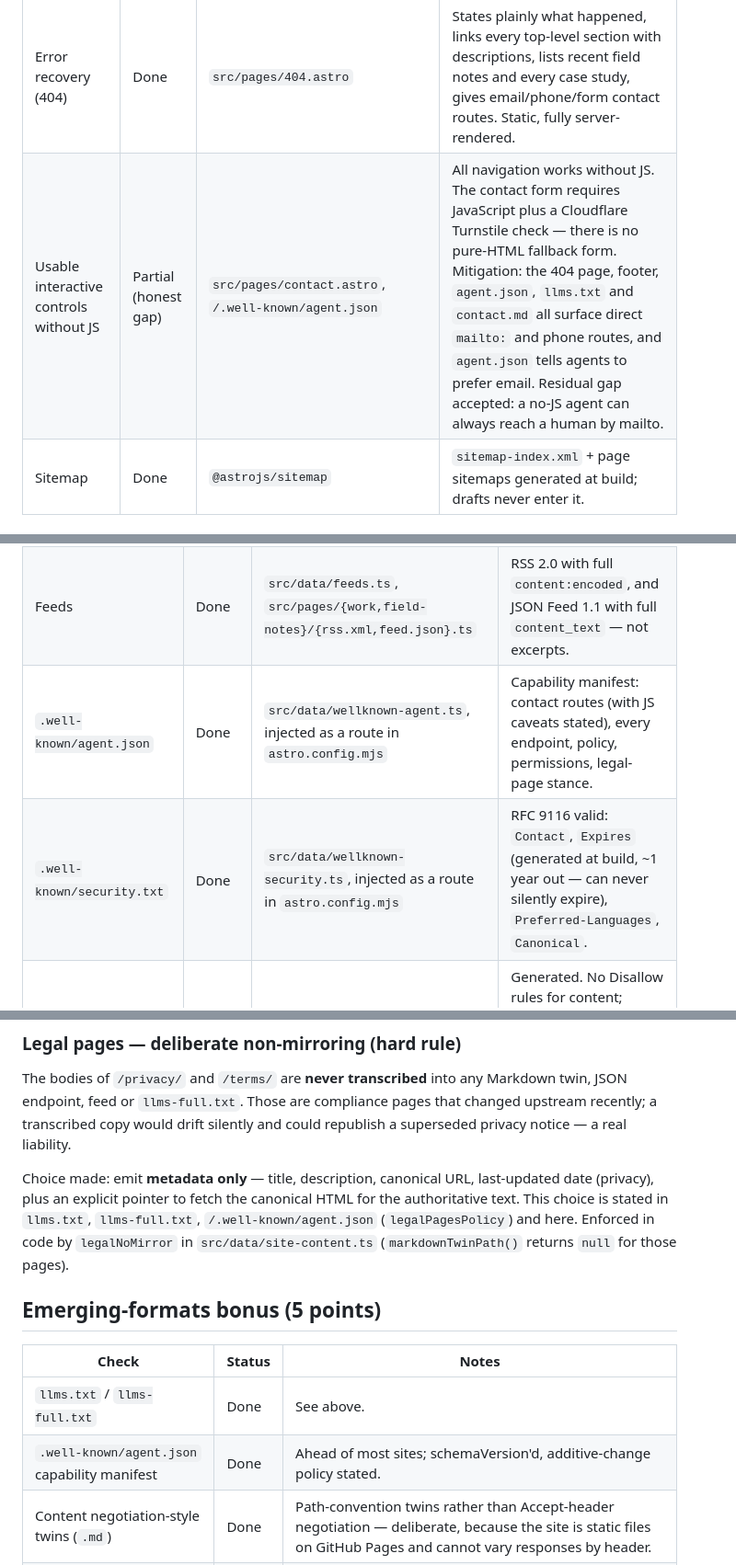
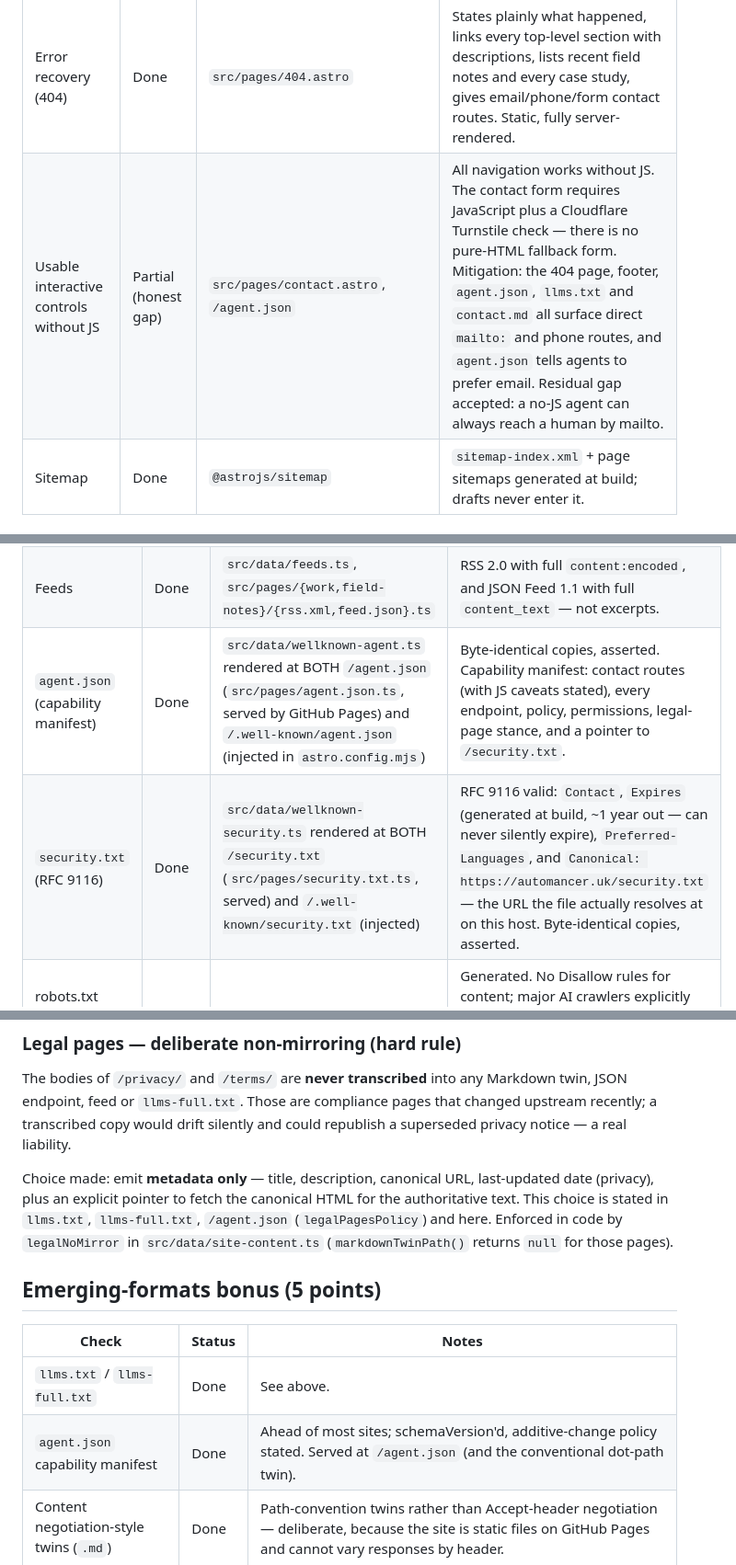
Before and after one commit to Waseemilyas/automancer-site, a Markdown page: docs/AGENT-READINESS.md, 3 parts joined by grey strips. Shown at 92% size. GitHub-like rendering.

```diff
--- a/docs/AGENT-READINESS.md
+++ b/docs/AGENT-READINESS.md
@@ -27,7 +68,7 @@ declared them.
 | Clear document structure | Done | `src/layouts/BaseLayout.astro`, `src/styles/global.css` | One `<h1>` per page, ordered heading hierarchy, semantic `<article>`/`<section>`, skip-link, `lang="en-GB"`, descriptive link text. |
 | Structured data | Done | `src/components/JsonLd.astro` + `src/data/jsonld.ts` | One schema.org JSON-LD `@graph` per page: Organization + WebSite + WebPage subtype, Article nodes on field notes; all `@id`s absolute. |
 | Error recovery (404) | Done | `src/pages/404.astro` | States plainly what happened, links every top-level section with descriptions, lists recent field notes and every case study, gives email/phone/form contact routes. Static, fully server-rendered. |
-| Usable interactive controls without JS | Partial (honest gap) | `src/pages/contact.astro`, `/.well-known/agent.json` | All navigation works without JS. The contact form requires JavaScript plus a Cloudflare Turnstile check — there is no pure-HTML fallback form. Mitigation: the 404 page, footer, `agent.json`, `llms.txt` and `contact.md` all surface direct `mailto:` and phone routes, and `agent.json` tells agents to prefer email. Residual gap accepted: a no-JS agent can always reach a human by mailto. |
+| Usable interactive controls without JS | Partial (honest gap) | `src/pages/contact.astro`, `/agent.json` | All navigation works without JS. The contact form requires JavaScript plus a Cloudflare Turnstile check — there is no pure-HTML fallback form. Mitigation: the 404 page, footer, `agent.json`, `llms.txt` and `contact.md` all surface direct `mailto:` and phone routes, and `agent.json` tells agents to prefer email. Residual gap accepted: a no-JS agent can always reach a human by mailto. |
 | Sitemap | Done | `@astrojs/sitemap` | `sitemap-index.xml` + page sitemaps generated at build; drafts never enter it. |
 
 ## Conditional Recommended pool (20 points) — machine-readable capability
@@ -43,8 +84,8 @@ from each other or from the HTML pages.
 | Full-text file | Done | `src/pages/llms-full.txt.ts` | Whole site's text in one file; every section headed with its canonical URL; legal pages listed as metadata + pointer only. |
 | JSON API | Done | `src/pages/api/*.json.ts` | Six endpoints: `index.json` (discovery), `business.json`, `services.json`, `case-studies.json`, `field-notes.json` (full body text), `pages.json` (inventory incl. twin URLs + last-modified). |
 | Feeds | Done | `src/data/feeds.ts`, `src/pages/{work,field-notes}/{rss.xml,feed.json}.ts` | RSS 2.0 with full `content:encoded`, and JSON Feed 1.1 with full `content_text` — not excerpts. |
-| `.well-known/agent.json` | Done | `src/data/wellknown-agent.ts`, injected as a route in `astro.config.mjs` | Capability manifest: contact routes (with JS caveats stated), every endpoint, policy, permissions, legal-page stance. |
-| `.well-known/security.txt` | Done | `src/data/wellknown-security.ts`, injected as a route in `astro.config.mjs` | RFC 9116 valid: `Contact`, `Expires` (generated at build, ~1 year out — can never silently expire), `Preferred-Languages`, `Canonical`. |
+| `agent.json` (capability manifest) | Done | `src/data/wellknown-agent.ts` rendered at BOTH `/agent.json` (`src/pages/agent.json.ts`, served by GitHub Pages) and `/.well-known/agent.json` (injected in `astro.config.mjs`) | Byte-identical copies, asserted. Capability manifest: contact routes (with JS caveats stated), every endpoint, policy, permissions, legal-page stance, and a pointer to `/security.txt`. |
+| `security.txt` (RFC 9116) | Done | `src/data/wellknown-security.ts` rendered at BOTH `/security.txt` (`src/pages/security.txt.ts`, served) and `/.well-known/security.txt` (injected) | RFC 9116 valid: `Contact`, `Expires` (generated at build, ~1 year out — can never silently expire), `Preferred-Languages`, and `Canonical: https://automancer.uk/security.txt` — the URL the file actually resolves at on this host. Byte-identical copies, asserted. |
 | robots.txt welcoming AI crawlers | Done | `src/pages/robots.txt.ts` | Generated. No Disallow rules for content; major AI crawlers explicitly Allowed; machine-readable surfaces advertised in comments; sitemap declared. |
 
 ### Markdown twins convention
@@ -76,7 +117,7 @@ and could republish a superseded privacy notice — a real liability.
 Choice made: emit **metadata only** — title, description, canonical URL,
 last-updated date (privacy), plus an explicit pointer to fetch the canonical
 HTML for the authoritative text. This choice is stated in `llms.txt`,
-`llms-full.txt`, `/.well-known/agent.json` (`legalPagesPolicy`) and here.
+`llms-full.txt`, `/agent.json` (`legalPagesPolicy`) and here.
 Enforced in code by `legalNoMirror` in `src/data/site-content.ts`
 (`markdownTwinPath()` returns `null` for those pages).
 
@@ -85,7 +126,7 @@ Enforced in code by `legalNoMirror` in `src/data/site-content.ts`
 | Check | Status | Notes |
 | --- | --- | --- |
 | `llms.txt` / `llms-full.txt` | Done | See above. |
-| `.well-known/agent.json` capability manifest | Done | Ahead of most sites; schemaVersion'd, additive-change policy stated. |
+| `agent.json` capability manifest | Done | Ahead of most sites; schemaVersion'd, additive-change policy stated. Served at `/agent.json` (and the conventional dot-path twin). |
 | Content negotiation-style twins (`.md`) | Done | Path-convention twins rather than Accept-header negotiation — deliberate, because the site is static files on GitHub Pages and cannot vary responses by header. |
 | JSON Feed alongside RSS | Done | Both formats per collection. |
 
```
Also changed, not shown: other parts of docs/AGENT-READINESS.md (+48 -1 lines), docs/ox-alpha-campaign.md (+36 -1 lines).
